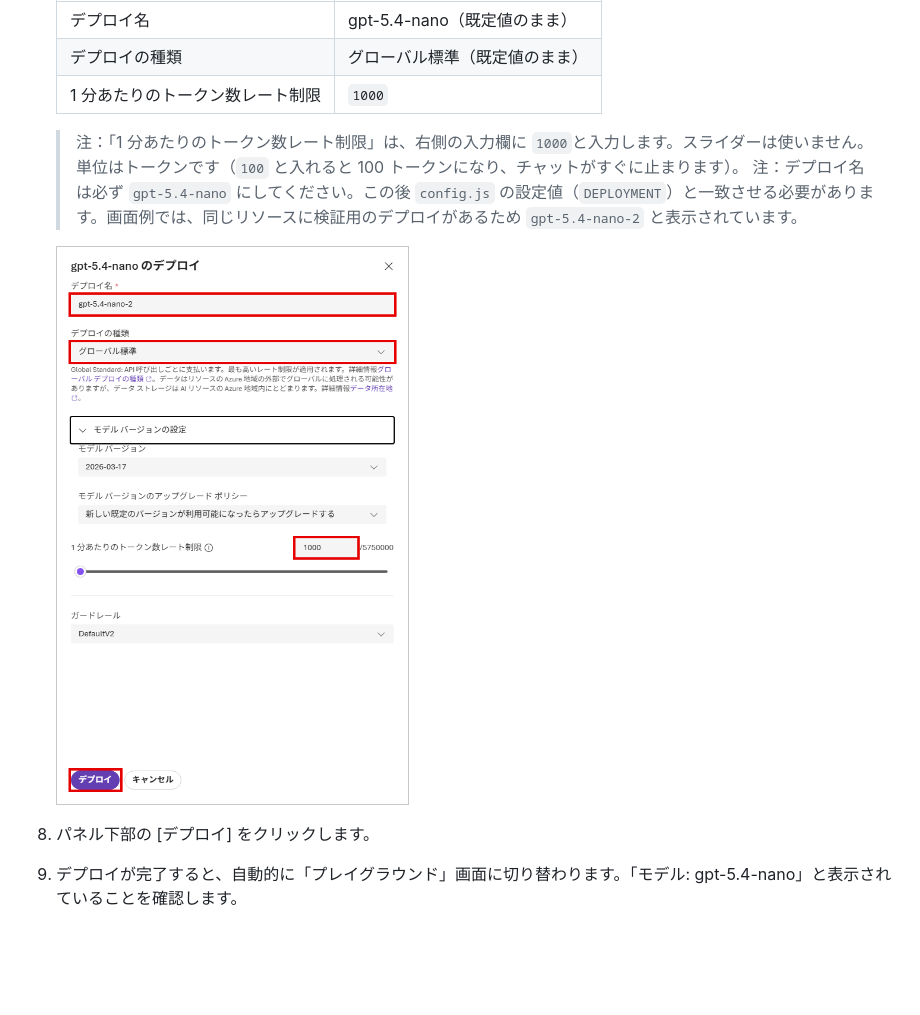
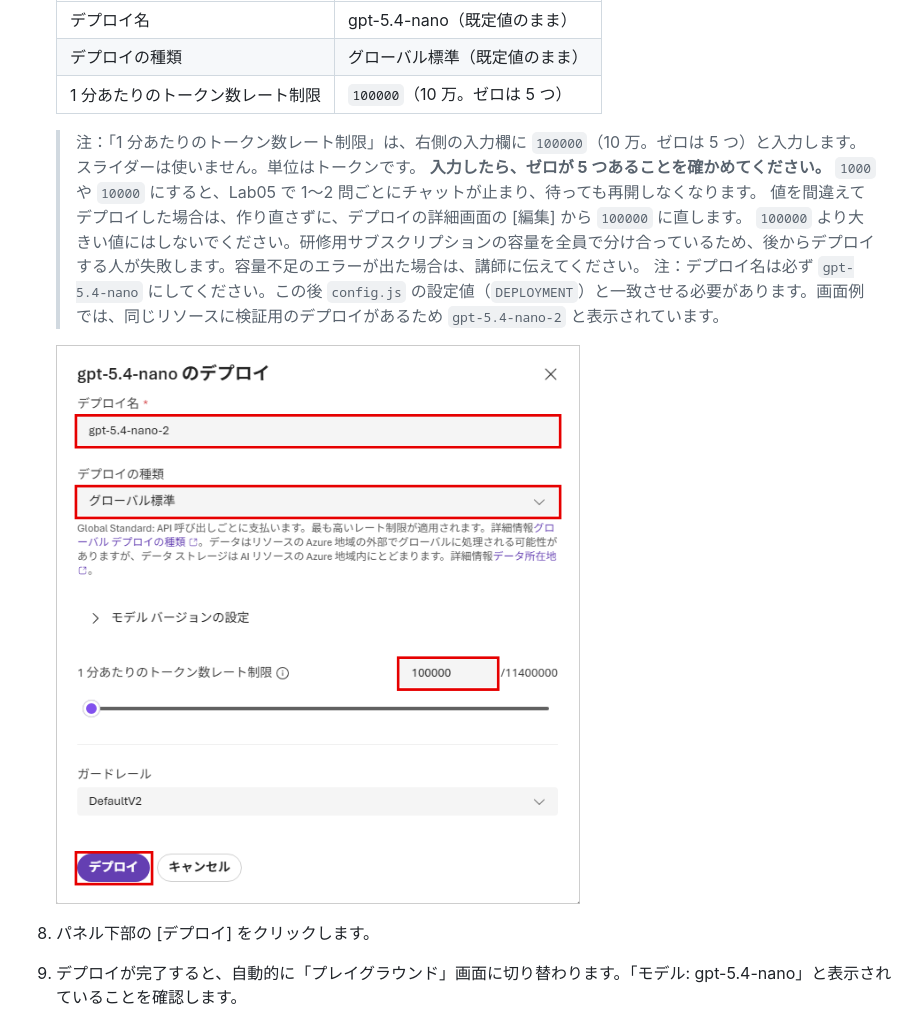
Before and after one commit to ctct-edu/ContosoIndustriesJapan, a Markdown page: LabManual/Lab04_DeployAIFoundry.md, the part around the change. Drawn GitHub-style; pictures changed too: LabManual/media/lab04-12.png; blank space fills up the shorter version.

Commit message:
Lab04 のレート制限を 100000 に戻し、画像 lab04-12 を撮り直し。少なすぎ・大きすぎの注意を追記

```diff
--- a/LabManual/Lab04_DeployAIFoundry.md
+++ b/LabManual/Lab04_DeployAIFoundry.md
@@ -93,9 +93,12 @@ Lab03 で配置したサンプルチャットサイトは、まだ AI と会話
     |---|---|
     | デプロイ名 | gpt-5.4-nano（既定値のまま） |
     | デプロイの種類 | グローバル標準（既定値のまま） |
-    | 1 分あたりのトークン数レート制限 | `1000` |
+    | 1 分あたりのトークン数レート制限 | `100000`（10 万。ゼロは 5 つ） |
 
-    > 注：「1 分あたりのトークン数レート制限」は、右側の入力欄に `1000`と入力します。スライダーは使いません。単位はトークンです（`100` と入れると 100 トークンになり、チャットがすぐに止まります）。
+    > 注：「1 分あたりのトークン数レート制限」は、右側の入力欄に `100000`（10 万。ゼロは 5 つ）と入力します。スライダーは使いません。単位はトークンです。
+    > **入力したら、ゼロが 5 つあることを確かめてください。** `1000` や `10000` にすると、Lab05 で 1〜2 問ごとにチャットが止まり、待っても再開しなくなります。
+    > 値を間違えてデプロイした場合は、作り直さずに、デプロイの詳細画面の [編集] から `100000` に直します。
+    > `100000` より大きい値にはしないでください。研修用サブスクリプションの容量を全員で分け合っているため、後からデプロイする人が失敗します。容量不足のエラーが出た場合は、講師に伝えてください。
     > 注：デプロイ名は必ず `gpt-5.4-nano` にしてください。この後 `config.js` の設定値（`DEPLOYMENT`）と一致させる必要があります。画面例では、同じリソースに検証用のデプロイがあるため `gpt-5.4-nano-2` と表示されています。
 
     <img src="./media/lab04-12.png" alt="デプロイのパネル" width="600">
```
